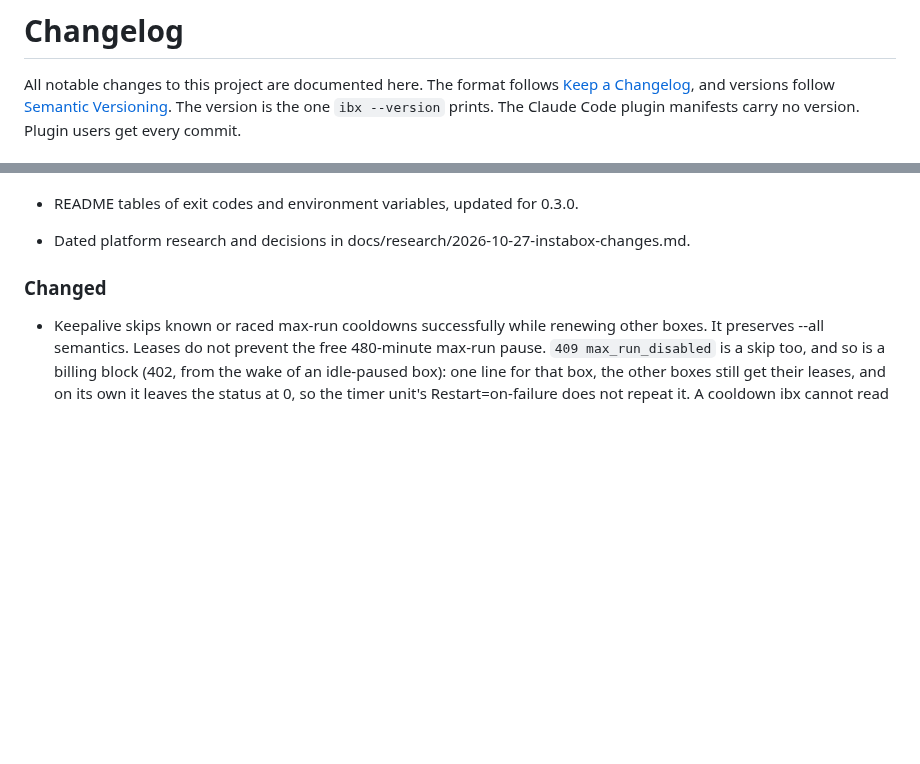
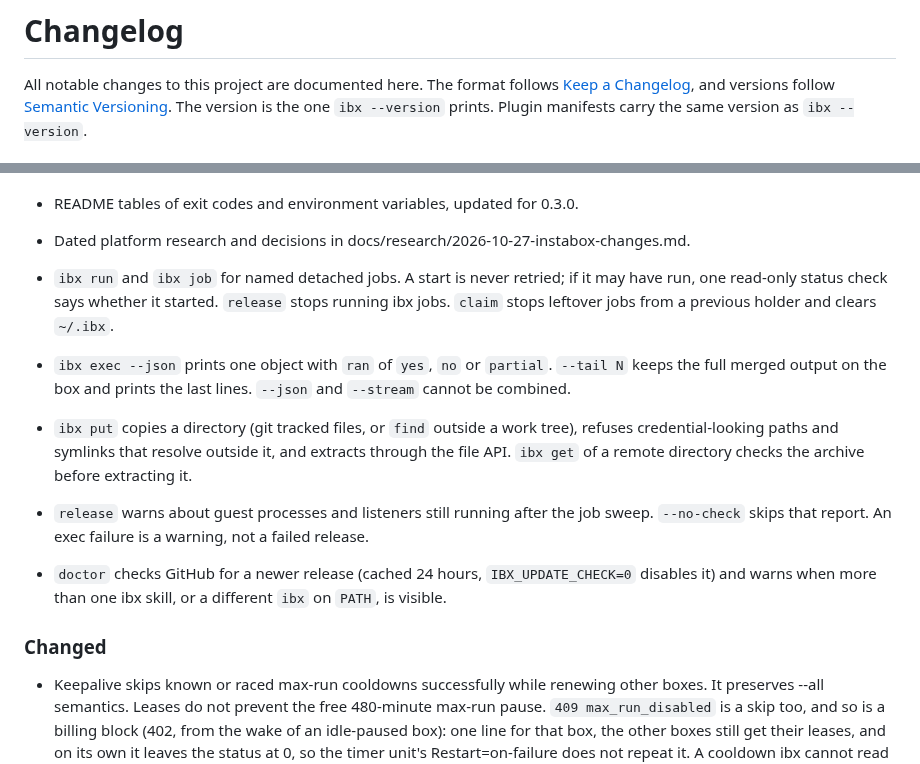
Before and after one commit to hevlyo/ibx, a Markdown page: CHANGELOG.md, 2 parts joined by grey strips. Rendered like a GitHub page; blank space fills up the shorter version.

```diff
--- a/CHANGELOG.md
+++ b/CHANGELOG.md
@@ -3,5 +3,5 @@
 All notable changes to this project are documented here. The format follows
 [Keep a Changelog](https://keepachangelog.com/en/1.1.0/), and versions follow
 [Semantic Versioning](https://semver.org/). The version is the one `ibx --version` prints.
-The Claude Code plugin manifests carry no version. Plugin users get every commit.
+Plugin manifests carry the same version as `ibx --version`.
 
@@ -39,6 +39,19 @@ The Claude Code plugin manifests carry no version. Plugin users get every commit
   such, never as an empty pool.
 - README tables of exit codes and environment variables, updated for 0.3.0.
 - Dated platform research and decisions in docs/research/2026-10-27-instabox-changes.md.
+- `ibx run` and `ibx job` for named detached jobs. A start is never retried; if it may have
+  run, one read-only status check says whether it started. `release` stops running ibx jobs.
+  `claim` stops leftover jobs from a previous holder and clears `~/.ibx`.
+- `ibx exec --json` prints one object with `ran` of `yes`, `no` or `partial`. `--tail N` keeps
+  the full merged output on the box and prints the last lines. `--json` and `--stream` cannot
+  be combined.
+- `ibx put` copies a directory (git tracked files, or `find` outside a work tree), refuses
+  credential-looking paths and symlinks that resolve outside it, and extracts through the file
+  API. `ibx get` of a remote directory checks the archive before extracting it.
+- `release` warns about guest processes and listeners still running after the job sweep.
+  `--no-check` skips that report. An exec failure is a warning, not a failed release.
+- `doctor` checks GitHub for a newer release (cached 24 hours, `IBX_UPDATE_CHECK=0` disables it)
+  and warns when more than one ibx skill, or a different `ibx` on `PATH`, is visible.
 
 ### Changed
 
```
Also changed, not shown: other parts of CHANGELOG.md (+1 -1 lines), README.md (+4 -3 lines), skills/ibx/SKILL.md (+6 -4 lines), docs/readme-banner.jpg (added), 8 other files.
